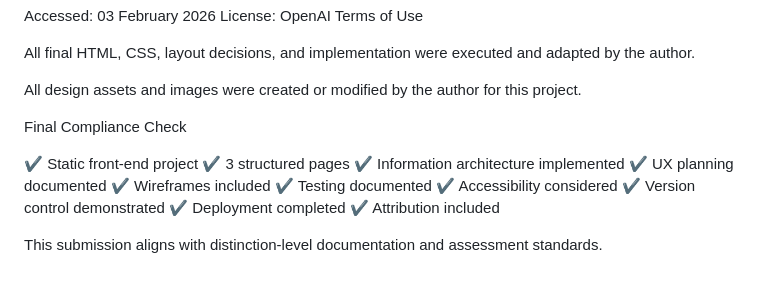
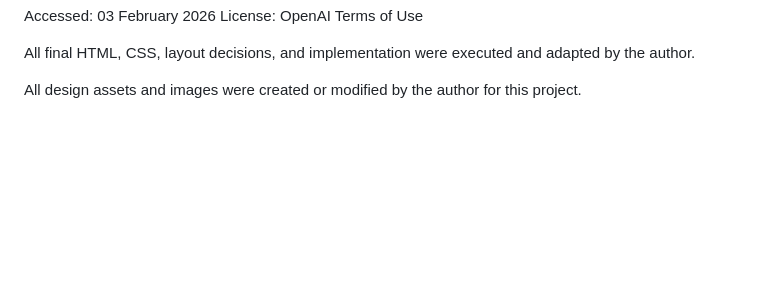
Before and after one commit to starearthrocket/alice-project1a, a Markdown page: README.md, the part around the change. Rendered like a GitHub page; blank space fills up the shorter version.

Commit message:
Update README to remove compliance check section
Removed final compliance check list from README.

```diff
--- a/README.md
+++ b/README.md
@@ -347,18 +347,3 @@ License: OpenAI Terms of Use
 All final HTML, CSS, layout decisions, and implementation were executed and adapted by the author.
 
 All design assets and images were created or modified by the author for this project.
-
-Final Compliance Check
-
-✔ Static front-end project
-✔ 3 structured pages
-✔ Information architecture implemented
-✔ UX planning documented
-✔ Wireframes included
-✔ Testing documented
-✔ Accessibility considered
-✔ Version control demonstrated
-✔ Deployment completed
-✔ Attribution included
-
-This submission aligns with distinction-level documentation and assessment standards.
```
